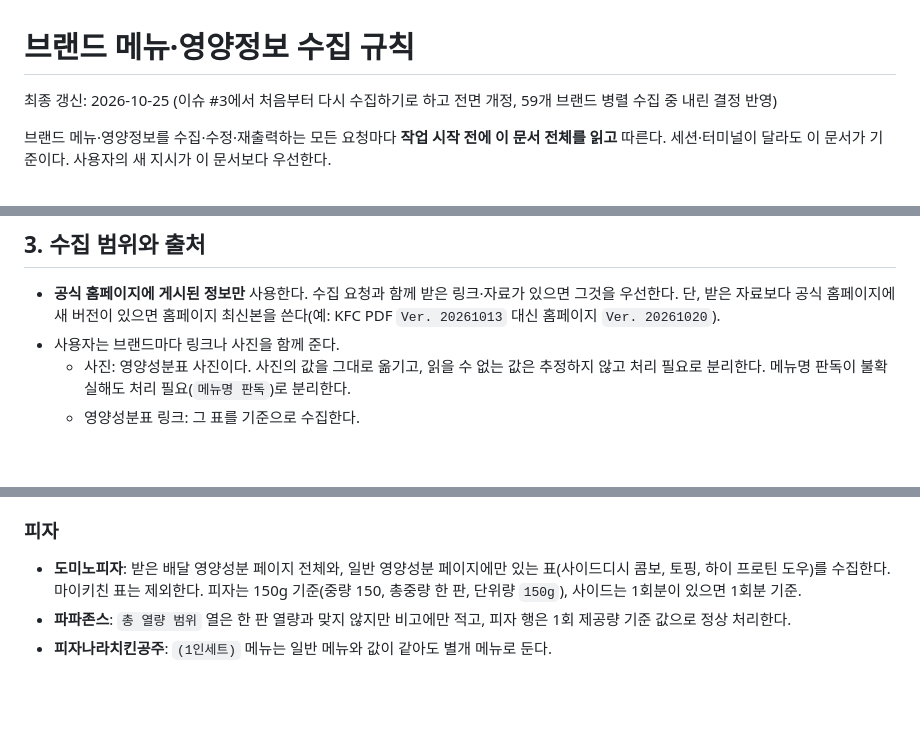
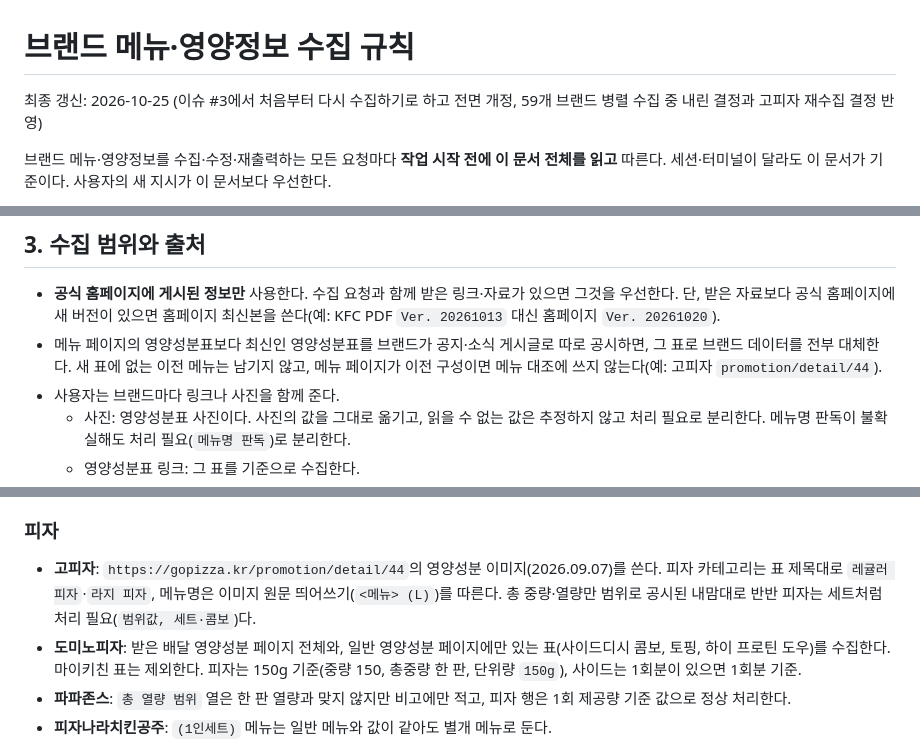
Before and after one commit to 3hyeonS/menu-ranker, a Markdown page: docs/brand-nutrition-collection-rules.md, 3 parts joined by grey strips. Drawn GitHub-style; blank space fills up the shorter version.

Commit message:
수집 규칙에 고피자 재수집 결정 반영
Co-Authored-By: Claude Opus 5.5 <noreply@anthropic.com>

```diff
--- a/docs/brand-nutrition-collection-rules.md
+++ b/docs/brand-nutrition-collection-rules.md
@@ -1,6 +1,6 @@
 # 브랜드 메뉴·영양정보 수집 규칙
 
-최종 갱신: 2026-10-25 (이슈 #3에서 처음부터 다시 수집하기로 하고 전면 개정, 59개 브랜드 병렬 수집 중 내린 결정 반영)
+최종 갱신: 2026-10-25 (이슈 #3에서 처음부터 다시 수집하기로 하고 전면 개정, 59개 브랜드 병렬 수집 중 내린 결정과 고피자 재수집 결정 반영)
 
 브랜드 메뉴·영양정보를 수집·수정·재출력하는 모든 요청마다 **작업 시작 전에 이 문서 전체를 읽고** 따른다. 세션·터미널이 달라도 이 문서가 기준이다. 사용자의 새 지시가 이 문서보다 우선한다.
 
@@ -57,6 +57,7 @@ brand-nutrition/
 ## 3. 수집 범위와 출처
 
 - **공식 홈페이지에 게시된 정보만** 사용한다. 수집 요청과 함께 받은 링크·자료가 있으면 그것을 우선한다. 단, 받은 자료보다 공식 홈페이지에 새 버전이 있으면 홈페이지 최신본을 쓴다(예: KFC PDF `Ver. 20261013` 대신 홈페이지 `Ver. 20261020`).
+- 메뉴 페이지의 영양성분표보다 최신인 영양성분표를 브랜드가 공지·소식 게시글로 따로 공시하면, 그 표로 브랜드 데이터를 전부 대체한다. 새 표에 없는 이전 메뉴는 남기지 않고, 메뉴 페이지가 이전 구성이면 메뉴 대조에 쓰지 않는다(예: 고피자 `promotion/detail/44`).
 - 사용자는 브랜드마다 링크나 사진을 함께 준다.
   - 사진: 영양성분표 사진이다. 사진의 값을 그대로 옮기고, 읽을 수 없는 값은 추정하지 않고 처리 필요로 분리한다. 메뉴명 판독이 불확실해도 처리 필요(`메뉴명 판독`)로 분리한다.
   - 영양성분표 링크: 그 표를 기준으로 수집한다.
@@ -244,6 +245,7 @@ brand-nutrition/
 
 ### 피자
 
+- **고피자**: `https://gopizza.kr/promotion/detail/44`의 영양성분 이미지(2026.09.07)를 쓴다. 피자 카테고리는 표 제목대로 `레귤러 피자`·`라지 피자`, 메뉴명은 이미지 원문 띄어쓰기(`<메뉴> (L)`)를 따른다. 총 중량·열량만 범위로 공시된 내맘대로 반반 피자는 세트처럼 처리 필요(`범위값, 세트·콤보`)다.
 - **도미노피자**: 받은 배달 영양성분 페이지 전체와, 일반 영양성분 페이지에만 있는 표(사이드디시 콤보, 토핑, 하이 프로틴 도우)를 수집한다. 마이키친 표는 제외한다. 피자는 150g 기준(중량 150, 총중량 한 판, 단위량 `150g`), 사이드는 1회분이 있으면 1회분 기준.
 - **파파존스**: `총 열량 범위` 열은 한 판 열량과 맞지 않지만 비고에만 적고, 피자 행은 1회 제공량 기준 값으로 정상 처리한다.
 - **피자나라치킨공주**: `(1인세트)` 메뉴는 일반 메뉴와 값이 같아도 별개 메뉴로 둔다.
```
